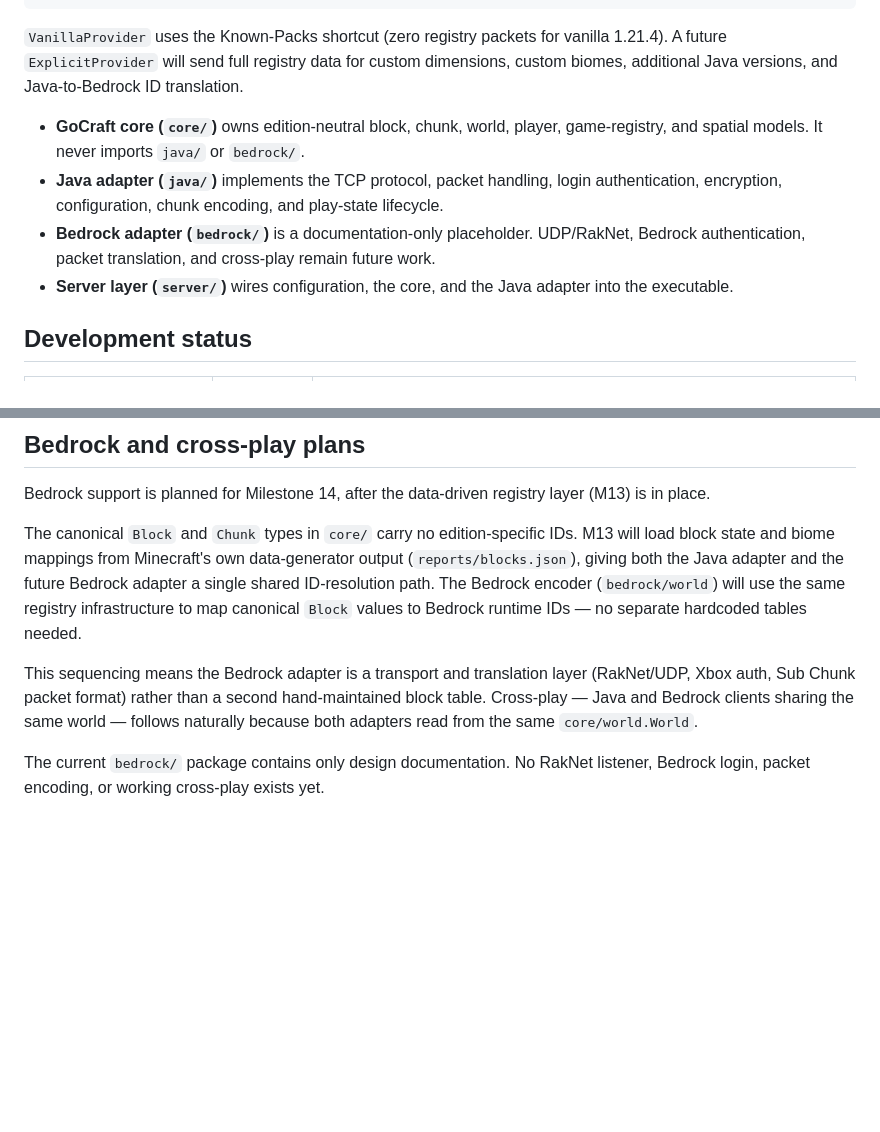
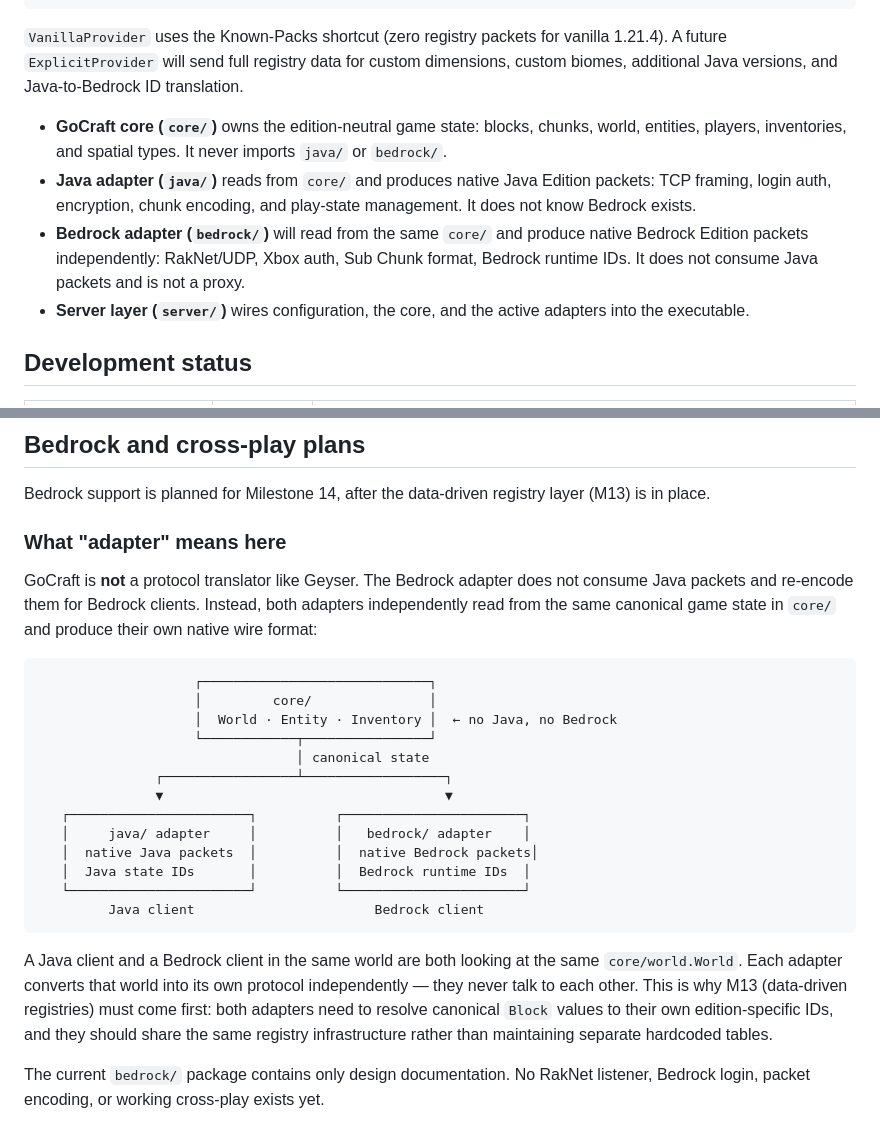
Before and after one commit to GoCraft-MC/GoCraft, a Markdown page: README.md, 2 parts joined by grey strips. Rendered like a GitHub page; blank space fills up the shorter version.

Commit message:
Clarify adapter architecture: independent readers of core/, not packet translators
Both the Java and Bedrock adapters independently read from the same canonical
core/ game state and produce their own native wire format. The Bedrock adapter
will never consume Java packets — it is not a proxy like Geyser.

README changes:
- Bedrock plans section rewritten with explicit architecture diagram showing
  both adapters reading from core/ in parallel
- Architecture bullet points updated: "reads from core/ and produces native
  [edition] packets independently" rather than "translation layer"

````diff
--- a/README.md
+++ b/README.md
@@ -132,10 +132,10 @@ type Provider interface {
 
 `VanillaProvider` uses the Known-Packs shortcut (zero registry packets for vanilla 1.21.4). A future `ExplicitProvider` will send full registry data for custom dimensions, custom biomes, additional Java versions, and Java-to-Bedrock ID translation.
 
-- **GoCraft core (`core/`)** owns edition-neutral block, chunk, world, player, game-registry, and spatial models. It never imports `java/` or `bedrock/`.
-- **Java adapter (`java/`)** implements the TCP protocol, packet handling, login authentication, encryption, configuration, chunk encoding, and play-state lifecycle.
-- **Bedrock adapter (`bedrock/`)** is a documentation-only placeholder. UDP/RakNet, Bedrock authentication, packet translation, and cross-play remain future work.
-- **Server layer (`server/`)** wires configuration, the core, and the Java adapter into the executable.
+- **GoCraft core (`core/`)** owns the edition-neutral game state: blocks, chunks, world, entities, players, inventories, and spatial types. It never imports `java/` or `bedrock/`.
+- **Java adapter (`java/`)** reads from `core/` and produces native Java Edition packets: TCP framing, login auth, encryption, chunk encoding, and play-state management. It does not know Bedrock exists.
+- **Bedrock adapter (`bedrock/`)** will read from the same `core/` and produce native Bedrock Edition packets independently: RakNet/UDP, Xbox auth, Sub Chunk format, Bedrock runtime IDs. It does not consume Java packets and is not a proxy.
+- **Server layer (`server/`)** wires configuration, the core, and the active adapters into the executable.
 
 ## Development status
 
@@ -275,9 +275,27 @@ A Go-native plugin API is planned, but **no plugin system is implemented today**
 
 Bedrock support is planned for Milestone 14, after the data-driven registry layer (M13) is in place.
 
-The canonical `Block` and `Chunk` types in `core/` carry no edition-specific IDs. M13 will load block state and biome mappings from Minecraft's own data-generator output (`reports/blocks.json`), giving both the Java adapter and the future Bedrock adapter a single shared ID-resolution path. The Bedrock encoder (`bedrock/world`) will use the same registry infrastructure to map canonical `Block` values to Bedrock runtime IDs — no separate hardcoded tables needed.
+### What "adapter" means here
 
-This sequencing means the Bedrock adapter is a transport and translation layer (RakNet/UDP, Xbox auth, Sub Chunk packet format) rather than a second hand-maintained block table. Cross-play — Java and Bedrock clients sharing the same world — follows naturally because both adapters read from the same `core/world.World`.
+GoCraft is **not** a protocol translator like Geyser. The Bedrock adapter does not consume Java packets and re-encode them for Bedrock clients. Instead, both adapters independently read from the same canonical game state in `core/` and produce their own native wire format:
+
+```
+                    ┌─────────────────────────────┐
+                    │         core/               │
+                    │  World · Entity · Inventory │  ← no Java, no Bedrock
+                    └────────────┬────────────────┘
+                                 │ canonical state
+               ┌─────────────────┴──────────────────┐
+               ▼                                    ▼
+   ┌───────────────────────┐          ┌───────────────────────┐
+   │     java/ adapter     │          │   bedrock/ adapter    │
+   │  native Java packets  │          │  native Bedrock packets│
+   │  Java state IDs       │          │  Bedrock runtime IDs  │
+   └───────────────────────┘          └───────────────────────┘
+         Java client                       Bedrock client
+```
+
+A Java client and a Bedrock client in the same world are both looking at the same `core/world.World`. Each adapter converts that world into its own protocol independently — they never talk to each other. This is why M13 (data-driven registries) must come first: both adapters need to resolve canonical `Block` values to their own edition-specific IDs, and they should share the same registry infrastructure rather than maintaining separate hardcoded tables.
 
 The current `bedrock/` package contains only design documentation. No RakNet listener, Bedrock login, packet encoding, or working cross-play exists yet.
 
````
